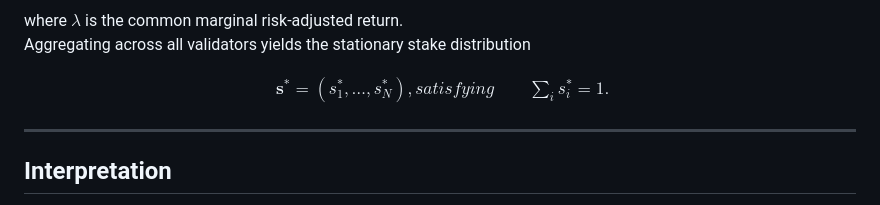
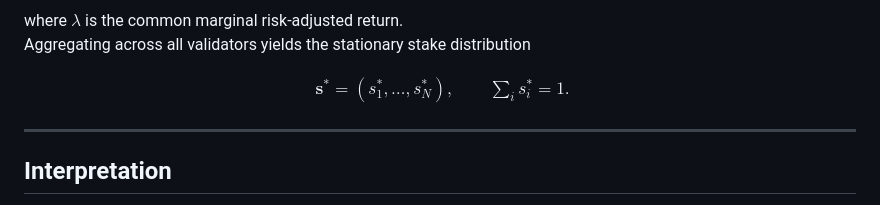
Before and after one commit to CiMillan/stacking-game-academic, a Markdown page: README.md, the part around the change. Rendered like a GitHub page.

Commit message:
Fix formatting in README for stationary stake distribution

```diff
--- a/README.md
+++ b/README.md
@@ -73,7 +73,7 @@ Aggregating across all validators yields the stationary stake distribution
 
 $$
 \begin{aligned}
-\mathbf{s}^{\ast} = (s_1^{\ast},\ldots,s_N^{\ast}), satisfying \qquad
+\mathbf{s}^{\ast} = (s_1^{\ast},\ldots,s_N^{\ast}), \qquad
 \sum_i s_i^{\ast} = 1.
 \end{aligned}
 $$
```
